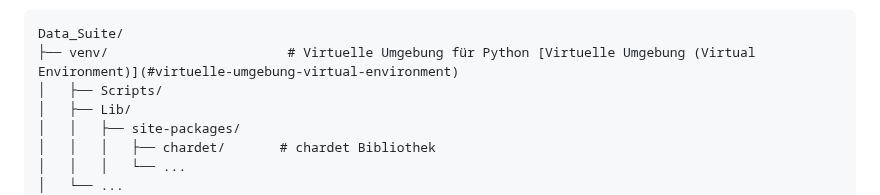
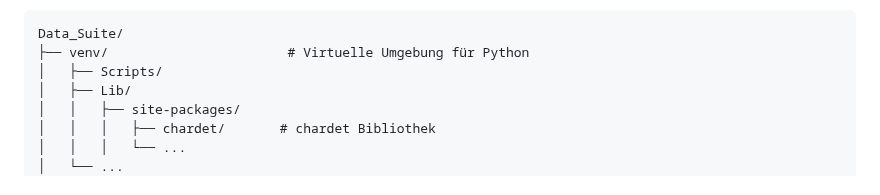
Before and after one commit to PrinceEitel/Data_Suite, a Markdown page: README.md, the part around the change. GitHub-like rendering.

````diff
--- a/README.md
+++ b/README.md
@@ -27,7 +27,7 @@ Inhalte sind in folgende Hauptabschnitte gegliedert:
 
 ```plaintext
 Data_Suite/
-├── venv/                       # Virtuelle Umgebung für Python [Virtuelle Umgebung (Virtual Environment)](#virtuelle-umgebung-virtual-environment)
+├── venv/                       # Virtuelle Umgebung für Python
 │   ├── Scripts/
 │   ├── Lib/
 │   │   ├── site-packages/
````
